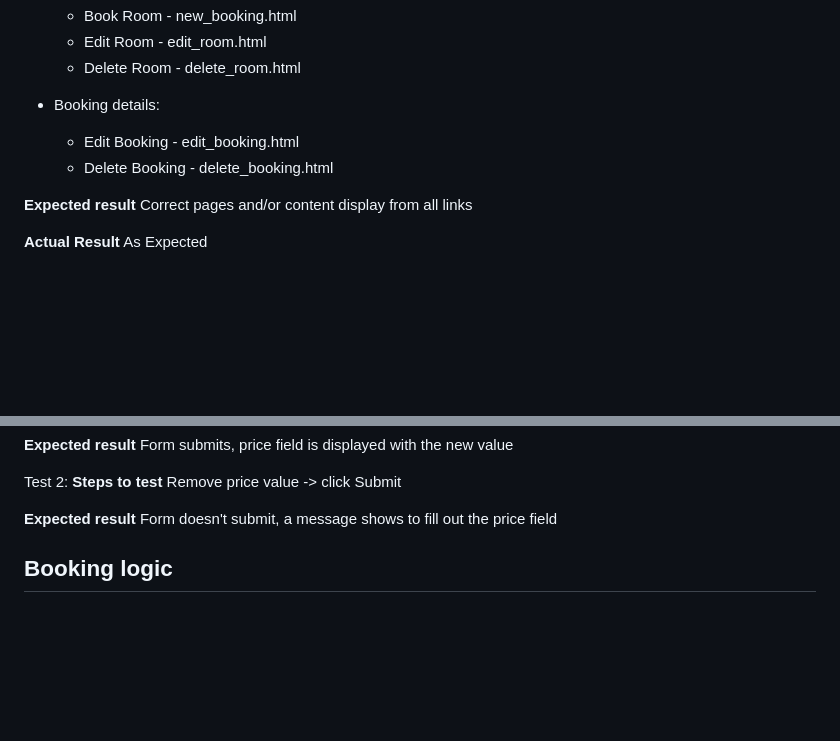
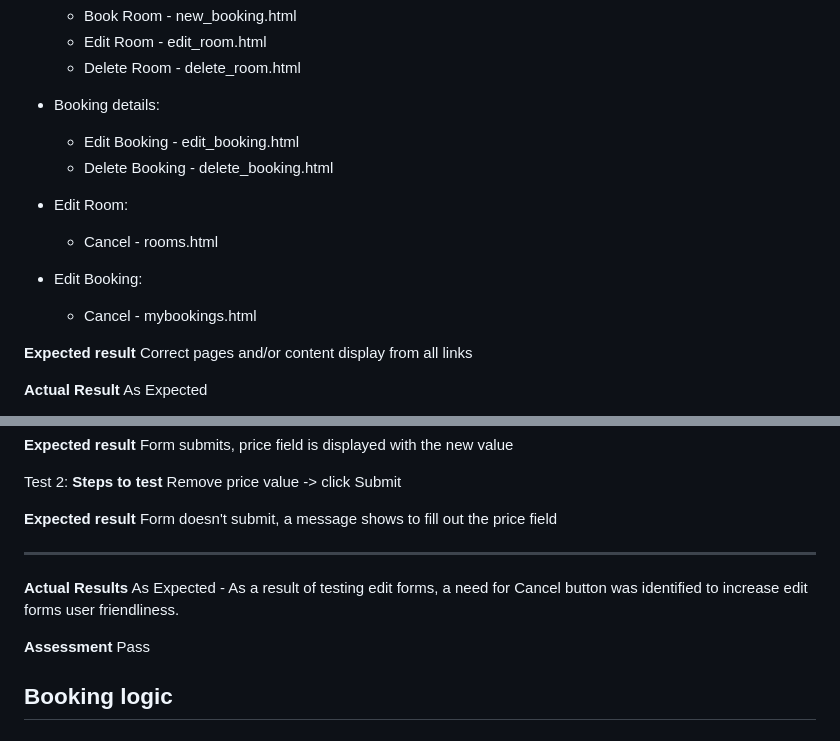
Before and after one commit to AgaToma/lighthouse-bnb, a Markdown page: TESTING.md, 2 parts joined by grey strips. Rendered like a GitHub page; blank space fills up the shorter version.

Commit message:
docs: cancel button description

```diff
--- a/TESTING.md
+++ b/TESTING.md
@@ -65,8 +65,16 @@ Anchors - buttons:
   - Delete Room - delete_room.html
 
 - Booking details:
+
   - Edit Booking - edit_booking.html
   - Delete Booking - delete_booking.html
+
+- Edit Room:
+
+  - Cancel - rooms.html
+
+- Edit Booking:
+  - Cancel - mybookings.html
 
 **Expected result**
 Correct pages and/or content display from all links
@@ -196,6 +207,14 @@ Remove price value -> click Submit
 
 **Expected result**
 Form doesn't submit, a message shows to fill out the price field
+
+<hr>
+
+**Actual Results**
+As Expected - As a result of testing edit forms, a need for Cancel button was identified to increase edit forms user friendliness.
+
+**Assessment**
+Pass
 
 ## Booking logic
 
```
Also changed, not shown: other parts of TESTING.md (+3 -0 lines).
